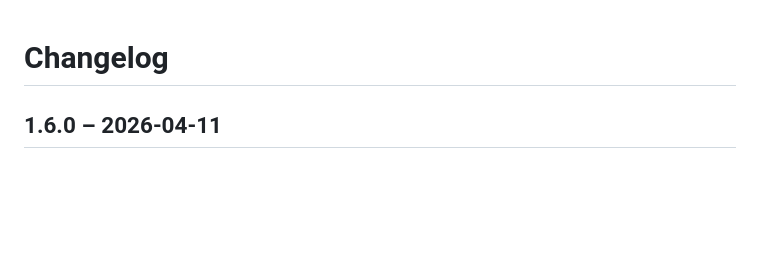
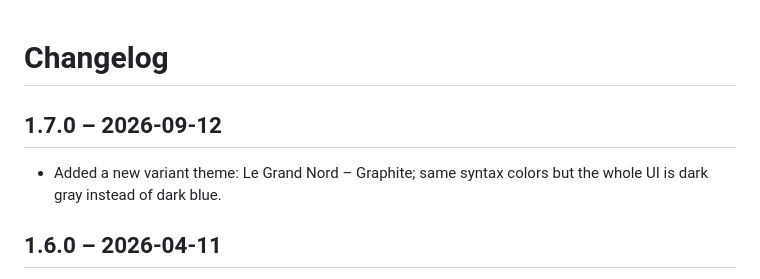
Before and after one commit to ncodefun/le-grand-nord, a Markdown page: CHANGELOG.md, the part around the change. Rendered like a GitHub page; blank space fills up the shorter version.

```diff
--- a/CHANGELOG.md
+++ b/CHANGELOG.md
@@ -1,4 +1,7 @@
 # Changelog
+
+## 1.7.0 – 2026-09-12
+- Added a new variant theme: Le Grand Nord – Graphite; same syntax colors but the whole UI is dark gray instead of dark blue.
 
 ## 1.6.0 – 2026-04-11
 - The High Contrast variant is now the default — if your theme reverted, just reselect it.
```
Also changed, not shown: README.md (+10 -1 lines), README_fr.md (+8 -1 lines), screenshots/graphite-with-bg.png (added), screenshots/graphite.png (added), 3 other files.
